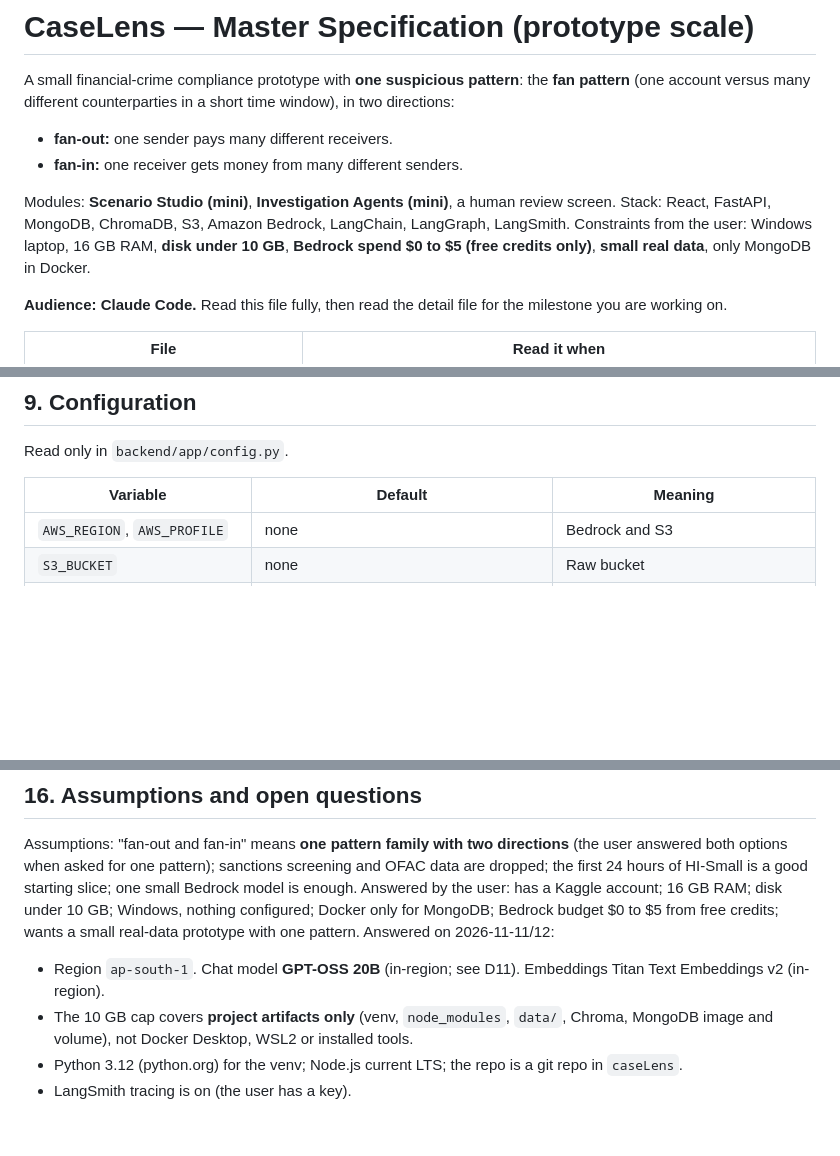
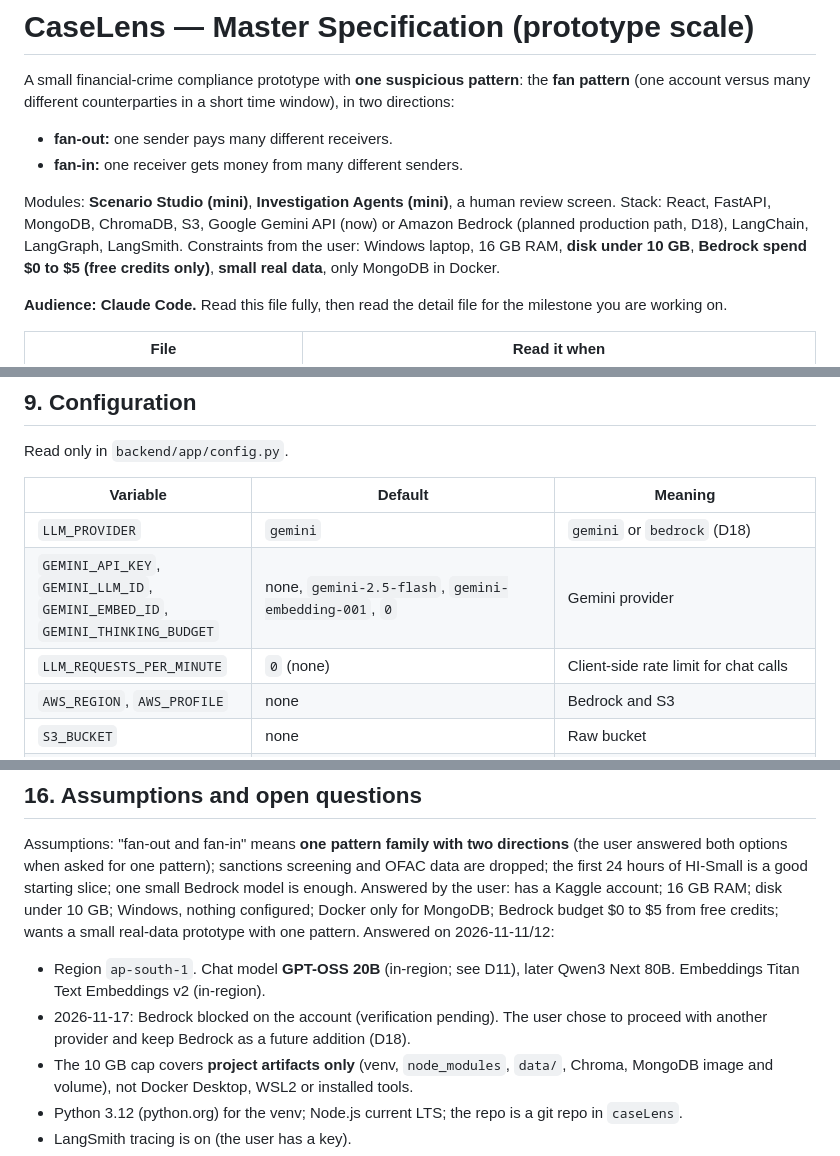
Before and after one commit to tejaswaroop282/CaseLens, a Markdown page: PROJECT_REPORT.md, 3 parts joined by grey strips. Rendered like a GitHub page; blank space fills up the shorter version.

```diff
--- a/PROJECT_REPORT.md
+++ b/PROJECT_REPORT.md
@@ -5,7 +5,7 @@ A small financial-crime compliance prototype with **one suspicious pattern**: th
 - **fan-in:** one receiver gets money from many different senders.
 
 Modules: **Scenario Studio (mini)**, **Investigation Agents (mini)**, a human review screen.
-Stack: React, FastAPI, MongoDB, ChromaDB, S3, Amazon Bedrock, LangChain, LangGraph, LangSmith.
+Stack: React, FastAPI, MongoDB, ChromaDB, S3, Google Gemini API (now) or Amazon Bedrock (planned production path, D18), LangChain, LangGraph, LangSmith.
 Constraints from the user: Windows laptop, 16 GB RAM, **disk under 10 GB**, **Bedrock spend $0 to $5 (free credits only)**, **small real data**, only MongoDB in Docker.
 
 **Audience: Claude Code.** Read this file fully, then read the detail file for the milestone you are working on.
@@ -223,6 +224,9 @@ Read only in `backend/app/config.py`.
 
 | Variable | Default | Meaning |
 |---|---|---|
+| `LLM_PROVIDER` | `gemini` | `gemini` or `bedrock` (D18) |
+| `GEMINI_API_KEY`, `GEMINI_LLM_ID`, `GEMINI_EMBED_ID`, `GEMINI_THINKING_BUDGET` | none, `gemini-2.5-flash`, `gemini-embedding-001`, `0` | Gemini provider |
+| `LLM_REQUESTS_PER_MINUTE` | `0` (none) | Client-side rate limit for chat calls |
 | `AWS_REGION`, `AWS_PROFILE` | none | Bedrock and S3 |
 | `S3_BUCKET` | none | Raw bucket |
 | `BEDROCK_LLM_ID` | none | **One** small chat model id (pick from your console; check Region availability) |
@@ -361,7 +365,8 @@ Stop at **M6**, then M7 (added by the user, D17).
 Assumptions: "fan-out and fan-in" means **one pattern family with two directions** (the user answered both options when asked for one pattern); sanctions screening and OFAC data are dropped; the first 24 hours of HI-Small is a good starting slice; one small Bedrock model is enough.
 Answered by the user: has a Kaggle account; 16 GB RAM; disk under 10 GB; Windows, nothing configured; Docker only for MongoDB; Bedrock budget $0 to $5 from free credits; wants a small real-data prototype with one pattern.
 Answered on 2026-11-11/12:
-- Region `ap-south-1`. Chat model **GPT-OSS 20B** (in-region; see D11). Embeddings Titan Text Embeddings v2 (in-region).
+- Region `ap-south-1`. Chat model **GPT-OSS 20B** (in-region; see D11), later Qwen3 Next 80B. Embeddings Titan Text Embeddings v2 (in-region).
+- 2026-11-17: Bedrock blocked on the account (verification pending). The user chose to proceed with another provider and keep Bedrock as a future addition (D18).
 - The 10 GB cap covers **project artifacts only** (venv, `node_modules`, `data/`, Chroma, MongoDB image and volume), not Docker Desktop, WSL2 or installed tools.
 - Python 3.12 (python.org) for the venv; Node.js current LTS; the repo is a git repo in `caseLens`.
 - LangSmith tracing is on (the user has a key).
```
Also changed, not shown: other parts of PROJECT_REPORT.md (+2 -1 lines), CLAUDE.md (+1 -1 lines), README.md (+11 -8 lines), architecture.png, 16 other files.
